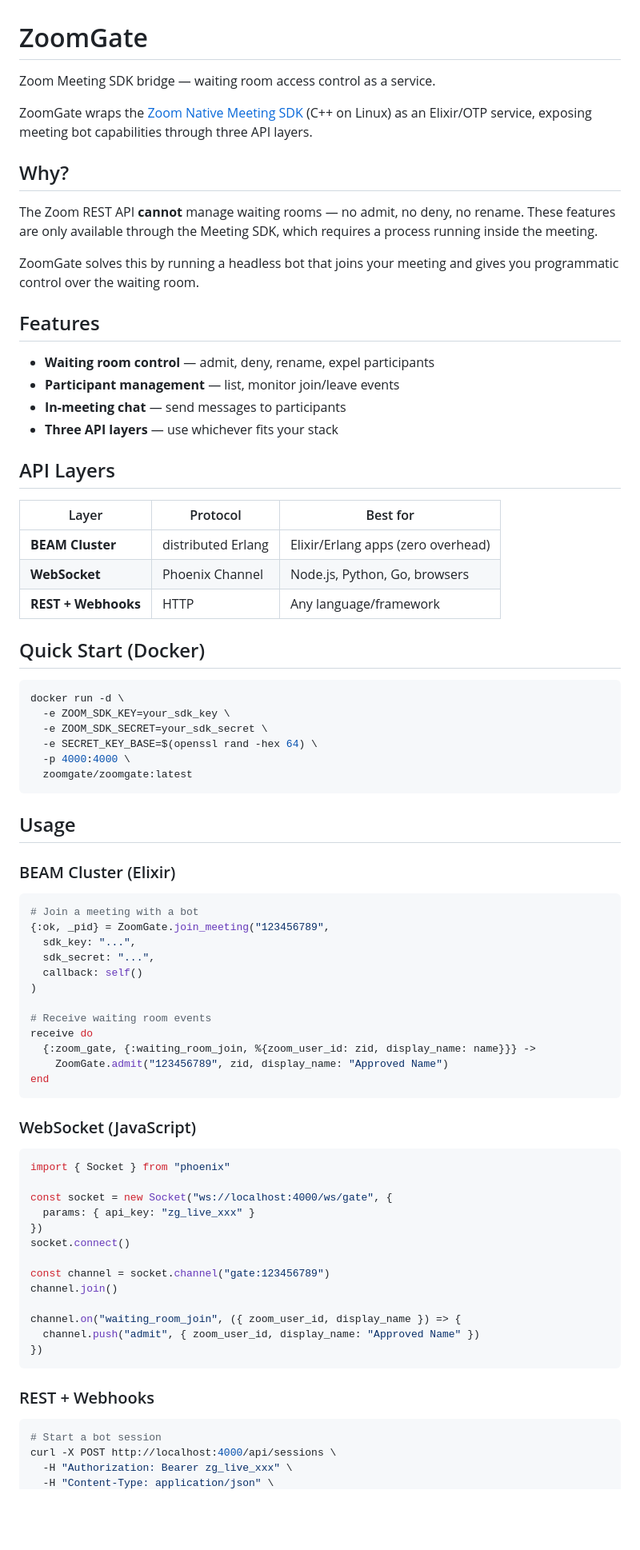
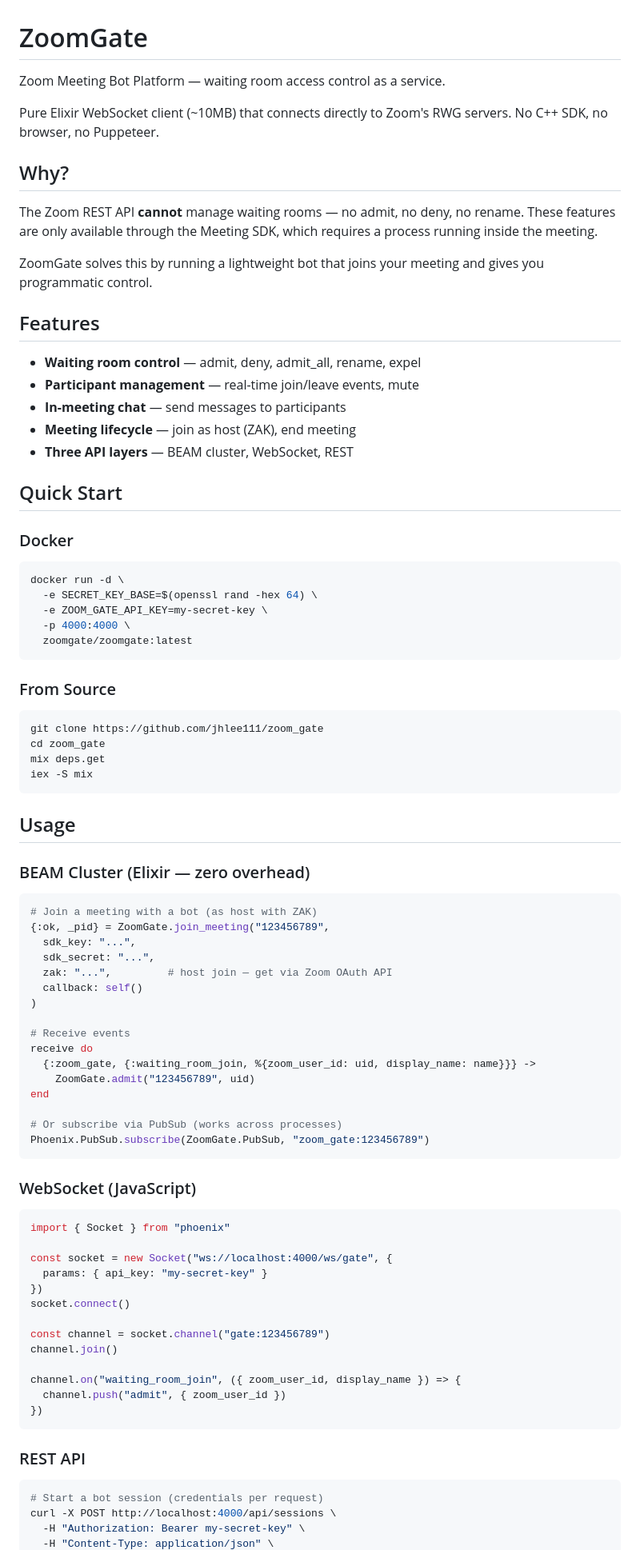
Before and after one commit to jhlee111/zoom_gate, a Markdown page: README.md, the part around one of its changes. Shown at 80% size. GitHub-like rendering; blank space fills up the shorter version.

````diff
--- a/README.md
+++ b/README.md
@@ -1,58 +1,65 @@
 # ZoomGate
 
-Zoom Meeting SDK bridge — waiting room access control as a service.
+Zoom Meeting Bot Platform — waiting room access control as a service.
 
-ZoomGate wraps the [Zoom Native Meeting SDK](https://developers.zoom.us/docs/meeting-sdk/) (C++ on Linux) as an Elixir/OTP service, exposing meeting bot capabilities through three API layers.
+Pure Elixir WebSocket client (~10MB) that connects directly to Zoom's RWG servers. No C++ SDK, no browser, no Puppeteer.
 
 ## Why?
 
 The Zoom REST API **cannot** manage waiting rooms — no admit, no deny, no rename. These features are only available through the Meeting SDK, which requires a process running inside the meeting.
 
-ZoomGate solves this by running a headless bot that joins your meeting and gives you programmatic control over the waiting room.
+ZoomGate solves this by running a lightweight bot that joins your meeting and gives you programmatic control.
 
 ## Features
 
-- **Waiting room control** — admit, deny, rename, expel participants
-- **Participant management** — list, monitor join/leave events
+- **Waiting room control** — admit, deny, admit_all, rename, expel
+- **Participant management** — real-time join/leave events, mute
 - **In-meeting chat** — send messages to participants
-- **Three API layers** — use whichever fits your stack
+- **Meeting lifecycle** — join as host (ZAK), end meeting
+- **Three API layers** — BEAM cluster, WebSocket, REST
 
-## API Layers
+## Quick Start
 
-| Layer | Protocol | Best for |
-|-------|----------|----------|
-| **BEAM Cluster** | distributed Erlang | Elixir/Erlang apps (zero overhead) |
-| **WebSocket** | Phoenix Channel | Node.js, Python, Go, browsers |
-| **REST + Webhooks** | HTTP | Any language/framework |
-
-## Quick Start (Docker)
+### Docker
 
 ```bash
 docker run -d \
-  -e ZOOM_SDK_KEY=your_sdk_key \
-  -e ZOOM_SDK_SECRET=your_sdk_secret \
   -e SECRET_KEY_BASE=$(openssl rand -hex 64) \
+  -e ZOOM_GATE_API_KEY=my-secret-key \
   -p 4000:4000 \
   zoomgate/zoomgate:latest
 ```
 
+### From Source
+
+```bash
+git clone https://github.com/jhlee111/zoom_gate
+cd zoom_gate
+mix deps.get
+iex -S mix
+```
+
 ## Usage
 
-### BEAM Cluster (Elixir)
+### BEAM Cluster (Elixir — zero overhead)
 
 ```elixir
-# Join a meeting with a bot
+# Join a meeting with a bot (as host with ZAK)
 {:ok, _pid} = ZoomGate.join_meeting("123456789",
   sdk_key: "...",
   sdk_secret: "...",
+  zak: "...",         # host join — get via Zoom OAuth API
   callback: self()
 )
 
-# Receive waiting room events
+# Receive events
 receive do
-  {:zoom_gate, {:waiting_room_join, %{zoom_user_id: zid, display_name: name}}} ->
-    ZoomGate.admit("123456789", zid, display_name: "Approved Name")
+  {:zoom_gate, {:waiting_room_join, %{zoom_user_id: uid, display_name: name}}} ->
+    ZoomGate.admit("123456789", uid)
 end
+
+# Or subscribe via PubSub (works across processes)
+Phoenix.PubSub.subscribe(ZoomGate.PubSub, "zoom_gate:123456789")
 ```
 
 ### WebSocket (JavaScript)
@@ -61,7 +68,7 @@ end
 import { Socket } from "phoenix"
 
 const socket = new Socket("ws://localhost:4000/ws/gate", {
-  params: { api_key: "zg_live_xxx" }
+  params: { api_key: "my-secret-key" }
 })
 socket.connect()
 
@@ -69,14 +76,14 @@ const channel = socket.channel("gate:123456789")
 channel.join()
 
 channel.on("waiting_room_join", ({ zoom_user_id, display_name }) => {
-  channel.push("admit", { zoom_user_id, display_name: "Approved Name" })
+  channel.push("admit", { zoom_user_id })
 })
 ```
 
-### REST + Webhooks
+### REST API
 
 ```bash
-# Start a bot session
+# Start a bot session (credentials per request)
 curl -X POST http://localhost:4000/api/sessions \
-  -H "Authorization: Bearer zg_live_xxx" \
+  -H "Authorization: Bearer my-secret-key" \
   -H "Content-Type: application/json" \
````
Also changed, not shown: other parts of README.md (+97 -13 lines).
